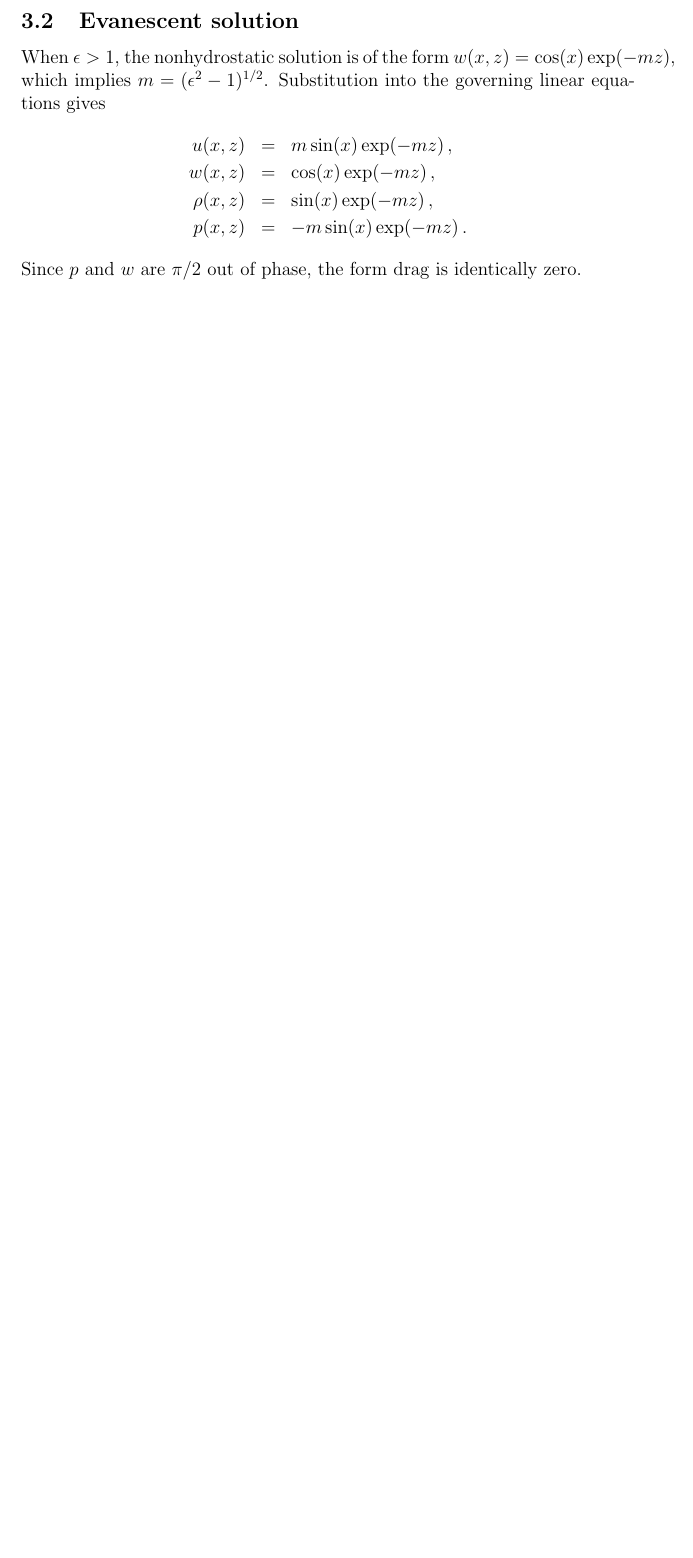
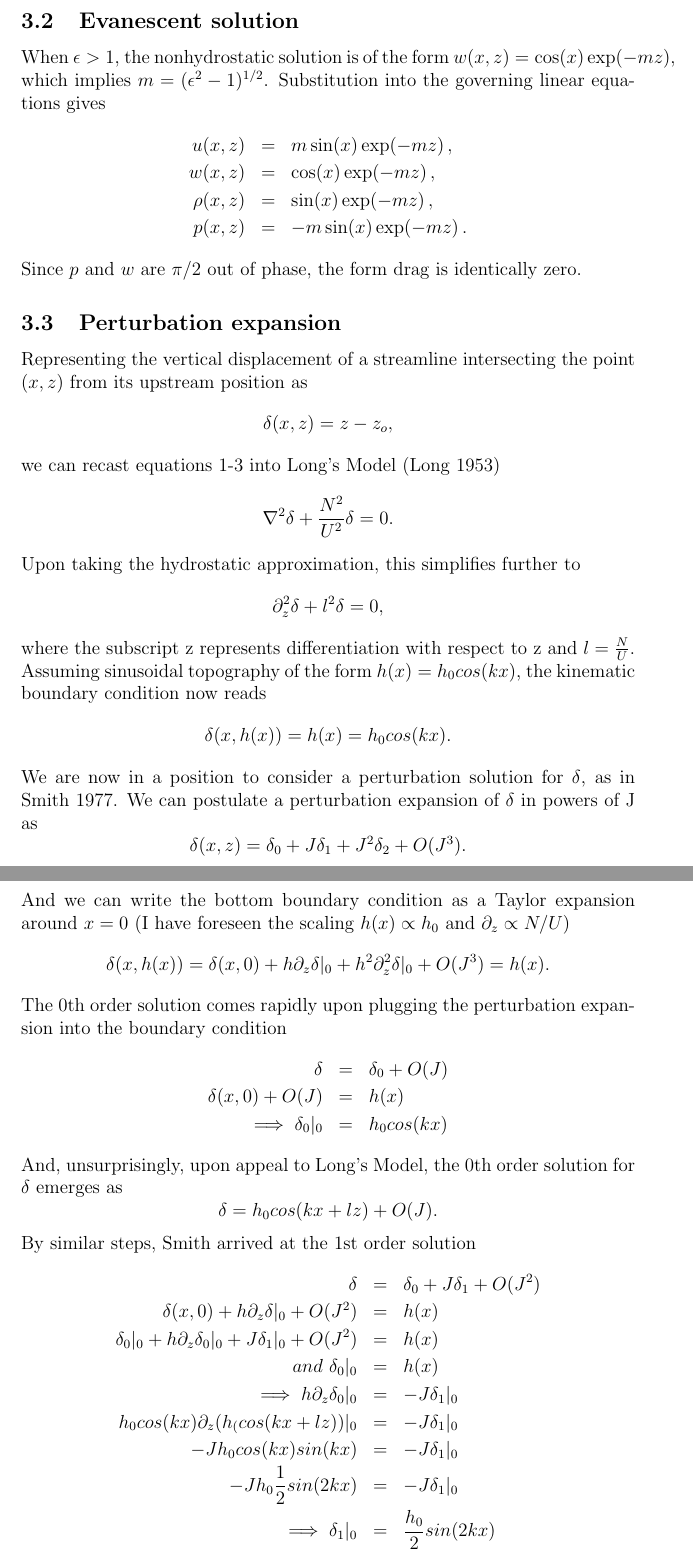
Before and after one commit to fmayer2010/LeeWavePaper, a LaTeX document (nondimensional/nondimensional.tex): part of page 6 of 6 before the commit and two parts of pages 6 and 7 of 14 after it, the two joined at a grey line, cut so that both start at the same text, the shorter picture padded with empty space. Compiled offline with pdfLaTeX.

Commit message:
adding perturbation solution and plots

```diff
--- a/nondimensional/nondimensional.tex
+++ b/nondimensional/nondimensional.tex
@@ -1,6 +1,7 @@
 \documentclass[12pt]{article}
 
 \usepackage{natbib,amsfonts,graphics,amsmath}
+\usepackage{graphicx}
 
 \include{newcommands}
 
@@ -207,3 +208,52 @@ p(x,z) &=& -m \sin(x) \exp(-m z)\,.
 \end{eqnarray*}
 Since $p$ and $w$ are $\pi/2$ out of phase, the form drag is identically zero.
 
+\subsection{Perturbation expansion}
+
+Representing the vertical displacement of a streamline intersecting the point $(x,z)$ from its upstream position as
+\[
+\delta(x,z) = z-z_o,
+\]
+we can recast equations 1-3 into Long's Model (Long 1953)
+\[
+\nabla^2\delta + \frac{N^2}{U^2}\delta = 0.
+\]
+Upon taking the hydrostatic approximation, this simplifies further to
+\[
+\partial_z^2\delta + l^2\delta = 0,
+\]
+where the subscript z represents differentiation with respect to z and $l=\frac{N}{U}$.
+Assuming sinusoidal topography of the form $h(x) = h_0 cos(kx)$, the kinematic boundary condition now reads
+\[
+\delta(x,h(x)) = h(x) = h_0 cos(kx).
+\]
+We are now in a position to consider a perturbation solution for $\delta$, as in Smith 1977. We can postulate a perturbation expansion of $\delta$ in powers of J as
+\[
+\delta(x,z) = \delta_0+ J\delta _1 +  J^2 \delta_2+ O(J^3).
+\]
+And we can write the bottom boundary condition as a Taylor expansion around $x=0$ (I have foreseen the scaling $h(x)\propto h_0$ and $\partial_z \propto N/U$)
+\[
+\delta(x,h(x)) = \delta(x,0) + h \partial_z \delta |_0 +  h^2 \partial_z^2 \delta |_0 + O(J^3) = h(x).
+\]
+The 0th order solution comes rapidly upon plugging the perturbation expansion into the boundary condition
+\begin{eqnarray*}
+	\delta &=& \delta_0 + O(J) \\
+	\delta(x,0) + O(J) &=& h(x)\\
+	\implies \delta_0|_0 &=& h_0cos(kx)
+\end{eqnarray*}
+And, unsurprisingly, upon appeal to Long's Model, the 0th order solution for $\delta$ emerges as
+\[
+\delta = h_0cos(kx+lz)  + O(J).
+\]
+By similar steps, Smith arrived at the 1st order solution
+\begin{eqnarray*}
+	\delta &=& \delta_0 + J\delta_1 + O(J^2) \\
+	\delta(x,0) + h \partial_z \delta |_0 +  O(J^2) &=& h(x)\\
+	\delta_0|_0 +  h \partial_z \delta_0 |_0 + J\delta_1|_0 +O(J^2)&=& h(x)\\
+	and \   \delta_0|_0 &=& h(x) \\
+	\implies h \partial_z \delta_0 |_0 &=& -J\delta_1|_0\\
+	h_0 cos(kx) \partial_z(h_(cos(kx+lz))|_0&=& -J\delta_1|_0\\
+	 -J h_0 cos(kx)sin(kx) &=& -J\delta_1|_0\\
+	  -J h_0 \frac{1}{2}sin(2kx) &=& -J\delta_1|_0\\
+	\implies \delta_1|_0 &=& \frac{h_0}{2}sin(2kx)
+\end{eqnarray*}
```
Also changed, not shown: nondimensional/delta_solutions.eps (added), nondimensional/eta_solutions.eps (added), nondimensional/max_slopes.eps (added), nondimensional/nondimensional.pdf, nondimensional/u_solutions.eps (added), nondimensional/vel_via_diff.eps (added), nondimensional/w_solutions.eps (added), nondimensional/nondimensional.tex (66 more changed lines), 11 other files.
